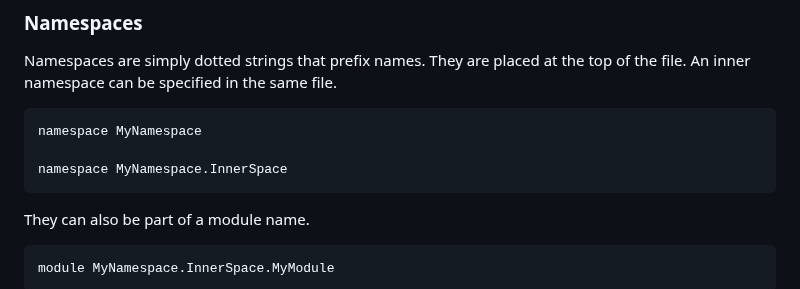
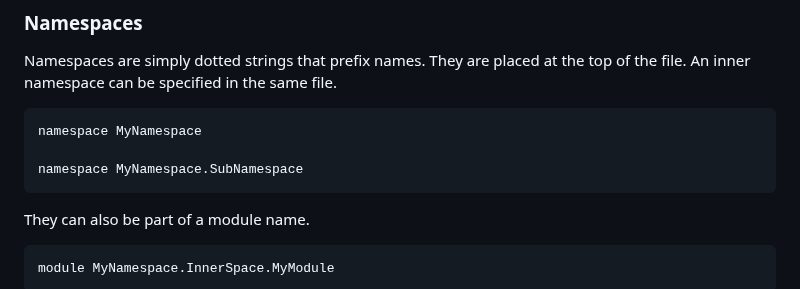
Before and after one commit to fsprojects/fsharp-cheatsheet, a Markdown page: docs/fsharp-cheatsheet.md, the part around the change. Drawn GitHub-style.

Commit message:
Update docs/fsharp-cheatsheet.md
Syntax/Grammar/Wording

Co-authored-by: Ruben Bartelink <ruben@bartelink.com>

```diff
--- a/docs/fsharp-cheatsheet.md
+++ b/docs/fsharp-cheatsheet.md
@@ -580,7 +580,7 @@ An inner namespace can be specified in the same file.
 
     namespace MyNamespace
 
-    namespace MyNamespace.InnerSpace
+    namespace MyNamespace.SubNamespace
 
 They can also be part of a module name.
 
```
